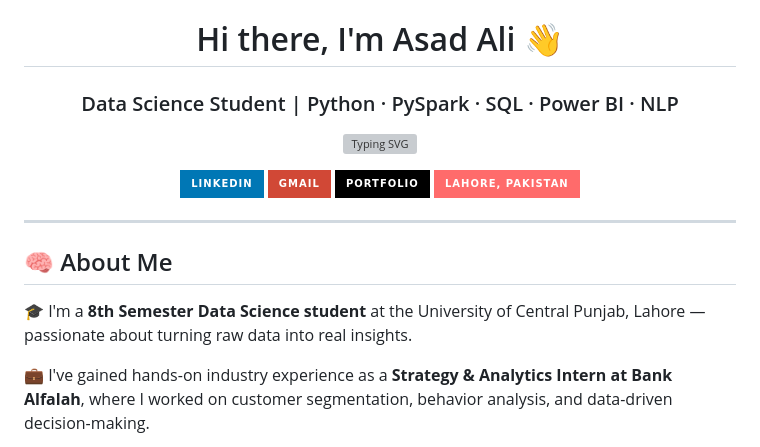
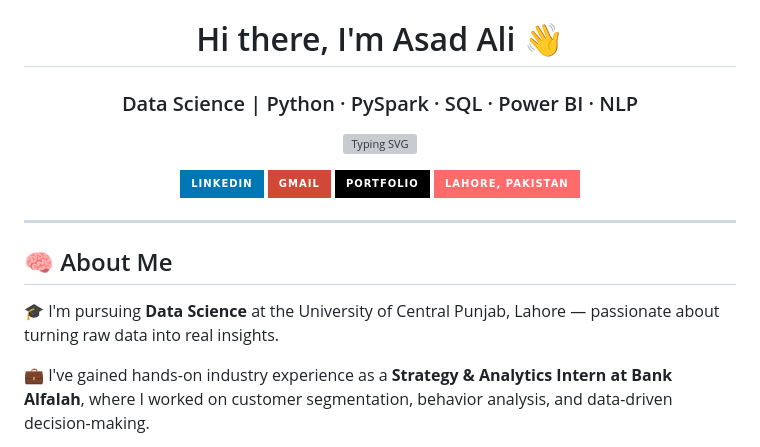
Before and after one commit to assad69ali/asadali.github.io, a Markdown page: README.md, the part around one of its changes. GitHub-like rendering; badges without logos; grey boxes are pictures that could not be loaded.

```diff
--- a/README.md
+++ b/README.md
@@ -1,5 +1,5 @@
 <div align="center">
 
 # Hi there, I'm Asad Ali 👋
-### Data Science Student | Python · PySpark · SQL · Power BI · NLP
+### Data Science | Python · PySpark · SQL · Power BI · NLP
 
@@ -16,7 +16,7 @@
 
 ## 🧠 About Me
 
-🎓 I'm a **8th Semester Data Science student** at the University of Central Punjab, Lahore — passionate about turning raw data into real insights.
+🎓 I'm pursuing **Data Science** at the University of Central Punjab, Lahore — passionate about turning raw data into real insights.
 
 💼 I've gained hands-on industry experience as a **Strategy & Analytics Intern at Bank Alfalah**, where I worked on customer segmentation, behavior analysis, and data-driven decision-making.
 
```
Also changed, not shown: other parts of README.md (+1 -1 lines).
